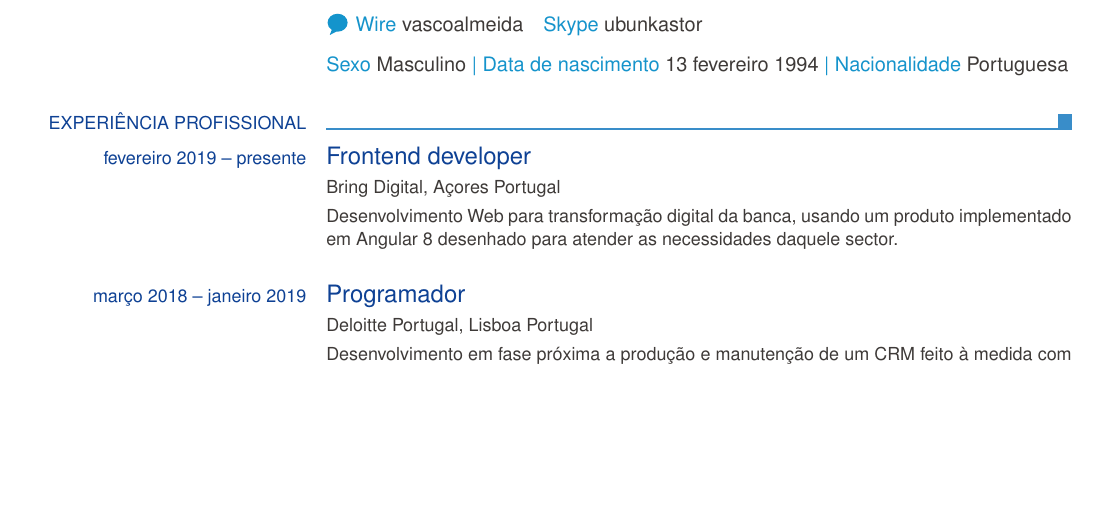
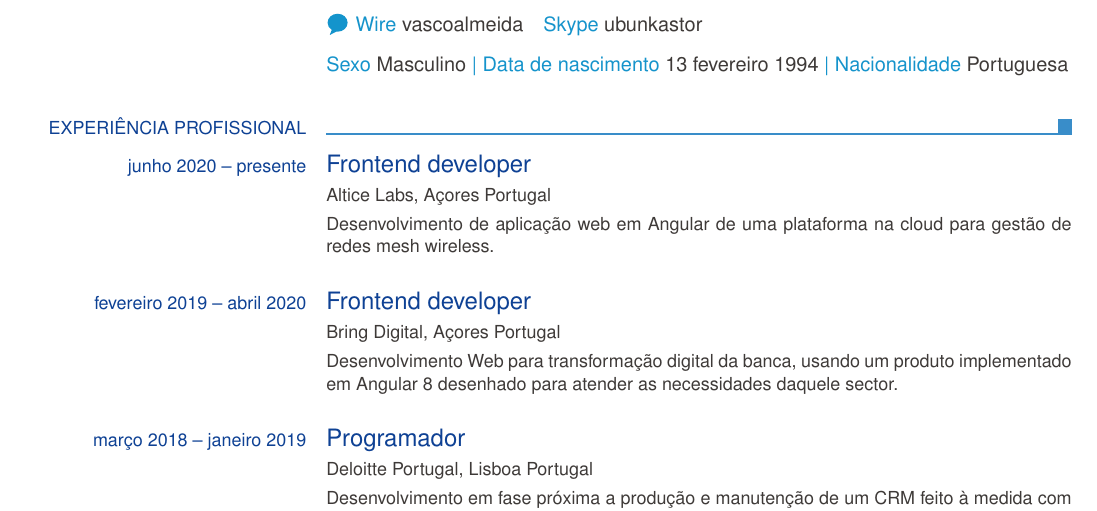
Before and after one commit to vascool/cv, a LaTeX CV (cv_pt.tex): part of page 1 of 2, cut so that both start at the same text, the shorter picture padded with empty space. Compiled offline with pdfLaTeX.

Commit message:
Add work experience

```diff
--- a/cv_pt.tex
+++ b/cv_pt.tex
@@ -26,7 +26,11 @@
 	\ecvpersonalinfo
 
 	\ecvsection{Experiência profissional}
-	\ecvtitle{fevereiro 2019 -- presente}{Frontend developer}
+	\ecvtitle{junho 2020 -- presente}{Frontend developer}
+	\ecvitem{}{Altice Labs, Açores Portugal}
+	\ecvitem{}{Desenvolvimento de aplicação web em Angular de uma plataforma na cloud para gestão de redes mesh wireless.}
+
+	\ecvtitle{fevereiro 2019 -- abril 2020}{Frontend developer}
 	\ecvitem{}{Bring Digital, Açores Portugal}
 	\ecvitem{}{Desenvolvimento Web para transformação digital da banca, usando um produto implementado em Angular 8 desenhado para atender as necessidades daquele sector.}
 
```
Also changed, not shown: cv.tex (+5 -1 lines), cv.pdf, cv_pt.pdf, cv_pt_other.pdf.
